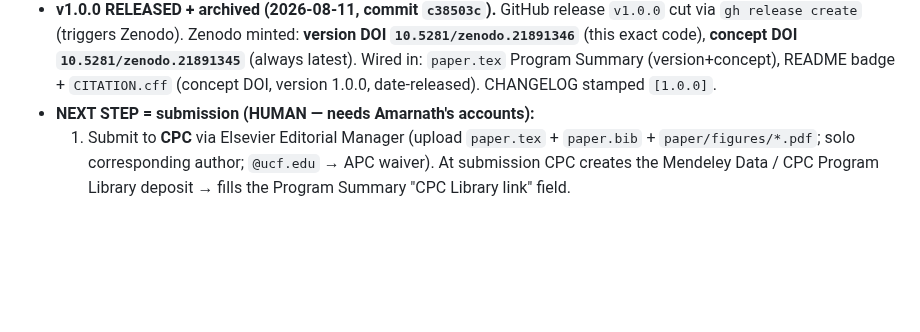
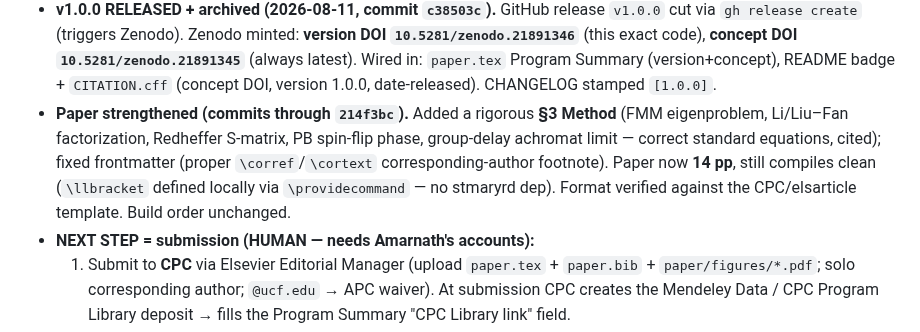
Before and after one commit to jeebuscrossaint/CELERIS, a Markdown page: memory/celeris-resume.md, the part around the change. Rendered like a GitHub page; blank space fills up the shorter version.

Commit message:
docs: resume — paper gained §3 Method (14pp); frontmatter fixed

```diff
--- a/memory/celeris-resume.md
+++ b/memory/celeris-resume.md
@@ -55,6 +55,12 @@ the v1.0 release (see "NEXT STEP #4" — starts with YOU enabling the repo on Ze
   `10.5281/zenodo.21891346`** (this exact code), **concept DOI `10.5281/zenodo.21891345`**
   (always latest). Wired in: `paper.tex` Program Summary (version+concept), README badge +
   `CITATION.cff` (concept DOI, version 1.0.0, date-released). CHANGELOG stamped `[1.0.0]`.
+- **Paper strengthened (commits through `214f3bc`).** Added a rigorous **§3 Method**
+  (FMM eigenproblem, Li/Liu–Fan factorization, Redheffer S-matrix, PB spin-flip phase,
+  group-delay achromat limit — correct standard equations, cited); fixed frontmatter
+  (proper `\corref`/`\cortext` corresponding-author footnote). Paper now **14 pp**, still
+  compiles clean (`\llbracket` defined locally via `\providecommand` — no stmaryrd dep).
+  Format verified against the CPC/elsarticle template. Build order unchanged.
 - **NEXT STEP = submission (HUMAN — needs Amarnath's accounts):**
   1. Submit to **CPC** via Elsevier Editorial Manager (upload `paper.tex` + `paper.bib` +
      `paper/figures/*.pdf`; solo corresponding author; `@ucf.edu` → APC waiver). At submission
```
